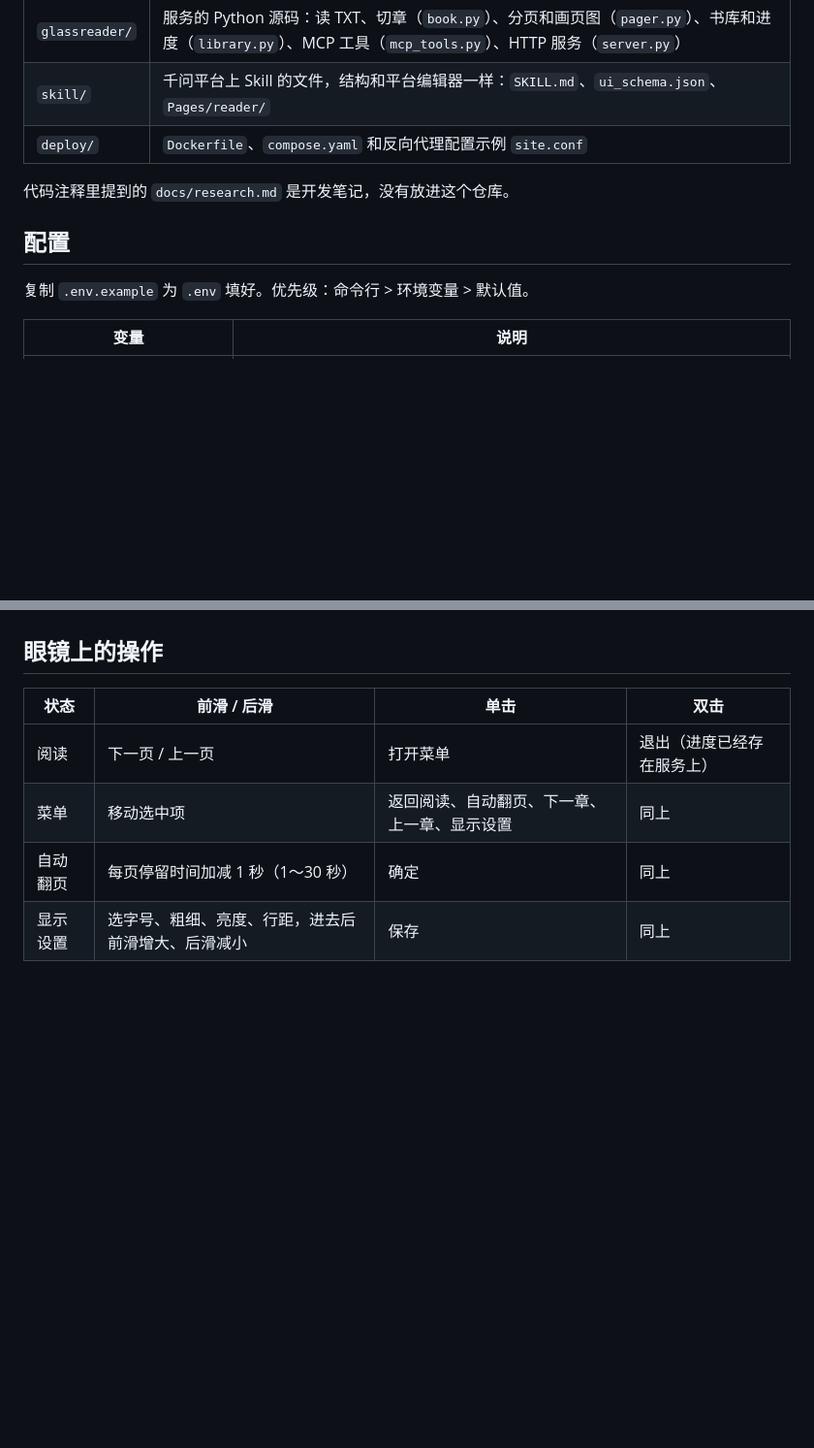
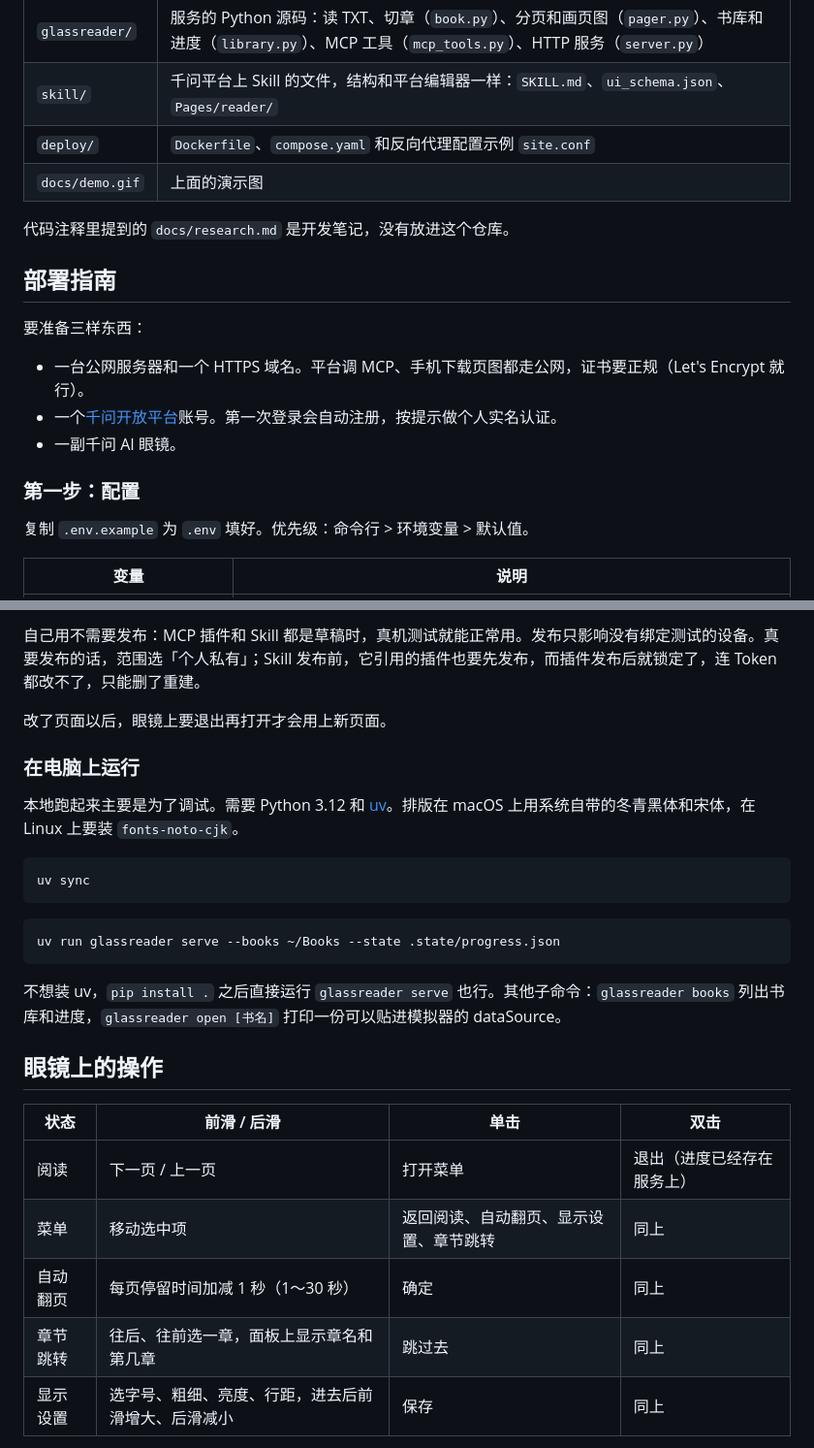
Before and after one commit to Edint386/QwenGlass-Reader, a Markdown page: README.md, 2 parts joined by grey strips. Shown at 97% size. GitHub-like rendering; blank space fills up the shorter version.

````diff
--- a/README.md
+++ b/README.md
@@ -20,10 +38,19 @@
 | `glassreader/` | 服务的 Python 源码：读 TXT、切章（`book.py`）、分页和画页图（`pager.py`）、书库和进度（`library.py`）、MCP 工具（`mcp_tools.py`）、HTTP 服务（`server.py`） |
 | `skill/` | 千问平台上 Skill 的文件，结构和平台编辑器一样：`SKILL.md`、`ui_schema.json`、`Pages/reader/` |
 | `deploy/` | `Dockerfile`、`compose.yaml` 和反向代理配置示例 `site.conf` |
+| `docs/demo.gif` | 上面的演示图 |
 
 代码注释里提到的 `docs/research.md` 是开发笔记，没有放进这个仓库。
 
-## 配置
+## 部署指南
+
+要准备三样东西：
+
+- 一台公网服务器和一个 HTTPS 域名。平台调 MCP、手机下载页图都走公网，证书要正规（Let's Encrypt 就行）。
+- 一个[千问开放平台](https://device.qianwen.com)账号。第一次登录会自动注册，按提示做个人实名认证。
+- 一副千问 AI 眼镜。
+
+### 第一步：配置
 
 复制 `.env.example` 为 `.env` 填好。优先级：命令行 > 环境变量 > 默认值。
 
@@ -86,11 +145,29 @@ uv run glassreader serve --books ~/Books --state .state/progress.json
+自己用不需要发布：MCP 插件和 Skill 都是草稿时，真机测试就能正常用。发布只影响没有绑定测试的设备。真要发布的话，范围选「个人私有」；Skill 发布前，它引用的插件也要先发布，而插件发布后就锁定了，连 Token 都改不了，只能删了重建。
+
+改了页面以后，眼镜上要退出再打开才会用上新页面。
+
+### 在电脑上运行
+
+本地跑起来主要是为了调试。需要 Python 3.12 和 [uv](https://docs.astral.sh/uv/)。排版在 macOS 上用系统自带的冬青黑体和宋体，在 Linux 上要装 `fonts-noto-cjk`。
+
+```bash
+uv sync
+```
+
+```bash
+uv run glassreader serve --books ~/Books --state .state/progress.json
+```
+
+不想装 uv，`pip install .` 之后直接运行 `glassreader serve` 也行。其他子命令：`glassreader books` 列出书库和进度，`glassreader open [书名]` 打印一份可以贴进模拟器的 dataSource。
 
 ## 眼镜上的操作
 
 | 状态 | 前滑 / 后滑 | 单击 | 双击 |
 |---|---|---|---|
 | 阅读 | 下一页 / 上一页 | 打开菜单 | 退出（进度已经存在服务上） |
-| 菜单 | 移动选中项 | 返回阅读、自动翻页、下一章、上一章、显示设置 | 同上 |
+| 菜单 | 移动选中项 | 返回阅读、自动翻页、显示设置、章节跳转 | 同上 |
 | 自动翻页 | 每页停留时间加减 1 秒（1～30 秒） | 确定 | 同上 |
+| 章节跳转 | 往后、往前选一章，面板上显示章名和第几章 | 跳过去 | 同上 |
 | 显示设置 | 选字号、粗细、亮度、行距，进去后前滑增大、后滑减小 | 保存 | 同上 |
 
 语音（经过大模型，说法比较随意）：看小说、继续看、打开《书名》、换一本、书架上有什么、跳到第 N 章、下一章、跳到一半、跳到百分之 N、回到开头、往后翻 N 页、我看到哪了。
````
Also changed, not shown: other parts of README.md (+83 -33 lines), skill/SKILL.md (+2 -2 lines), docs/demo.gif (added), docs/reading.png (deleted), 3 other files.
